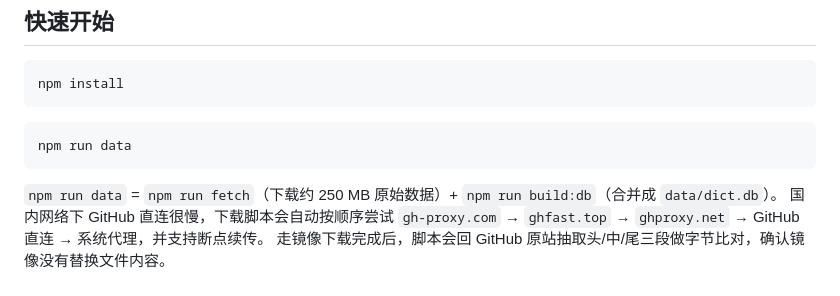
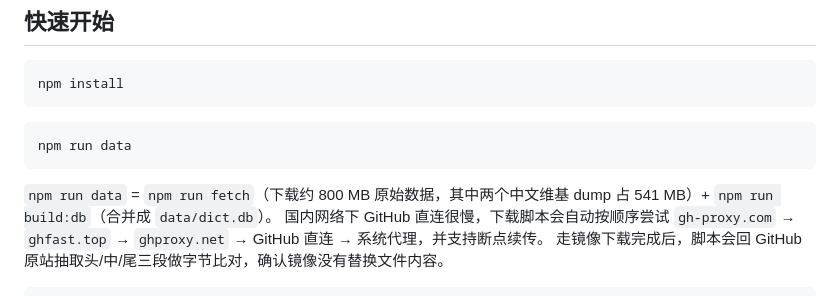
Before and after one commit to liu-x27/lexica, a Markdown page: README.zh-CN.md, the part around the change. Drawn GitHub-style.

Commit message:
Correct the download size in the Chinese README too
Measured 802 MB of compressed corpora, not 250 MB. The two zhwiki dumps
alone are 541 MB.

Worth noting which file was wrong about what: this one already listed the
Chinese Wikipedia dump as a source and already described words.weak as rows
carrying no authority signal. The English README, written later, had dropped
the fifth source and called the rule a classifier. The drift was in the
translation direction nobody checks.

Co-Authored-By: Claude Opus 5 <noreply@anthropic.com>

````diff
--- a/README.zh-CN.md
+++ b/README.zh-CN.md
@@ -38,7 +38,7 @@ npm install
 npm run data
 ```
 
-`npm run data` = `npm run fetch`（下载约 250 MB 原始数据）+ `npm run build:db`（合并成 `data/dict.db`）。
+`npm run data` = `npm run fetch`（下载约 800 MB 原始数据，其中两个中文维基 dump 占 541 MB）+ `npm run build:db`（合并成 `data/dict.db`）。
 国内网络下 GitHub 直连很慢，下载脚本会自动按顺序尝试 `gh-proxy.com` → `ghfast.top` →
 `ghproxy.net` → GitHub 直连 → 系统代理，并支持断点续传。
 走镜像下载完成后，脚本会回 GitHub 原站抽取头/中/尾三段做字节比对，确认镜像没有替换文件内容。
````
